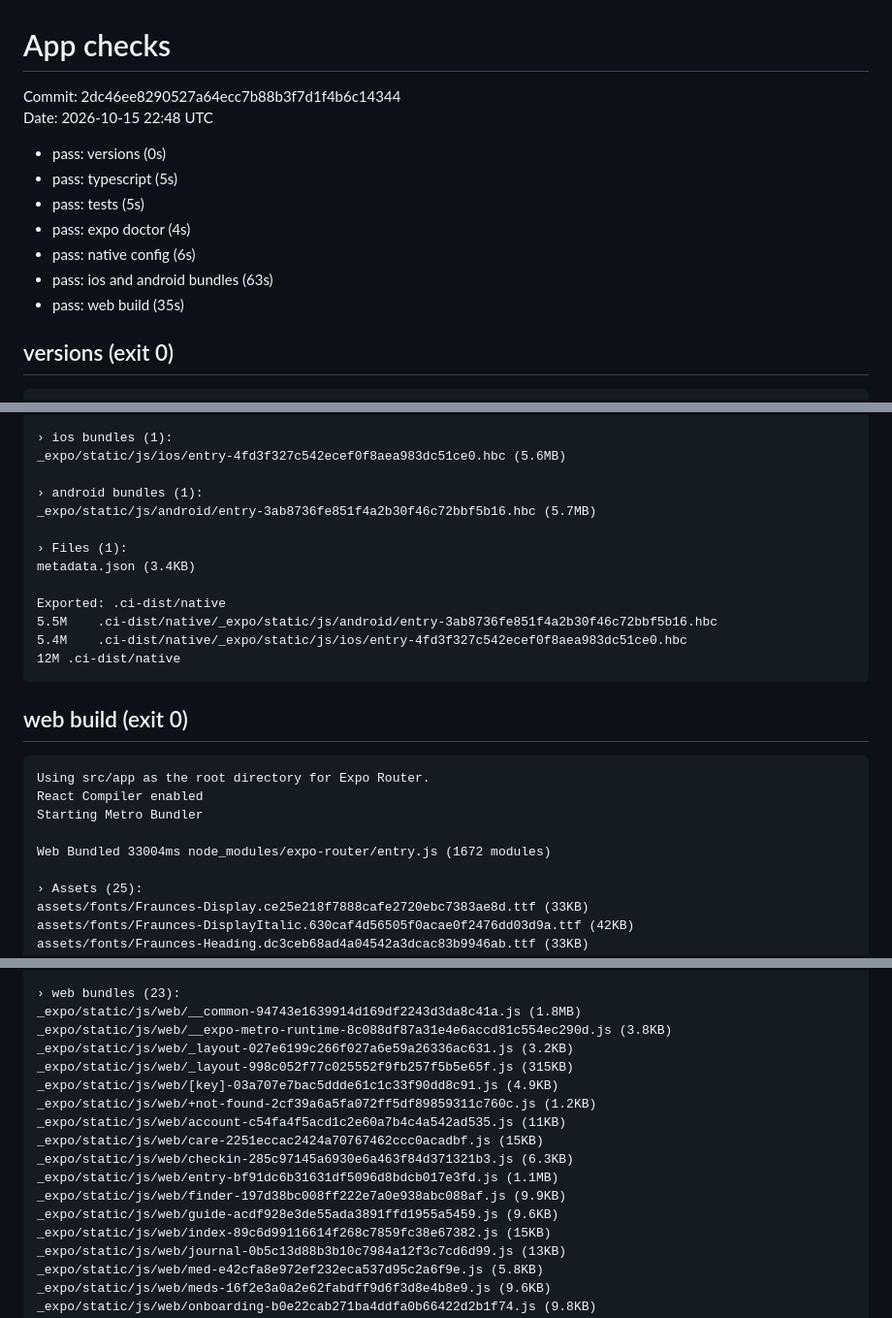
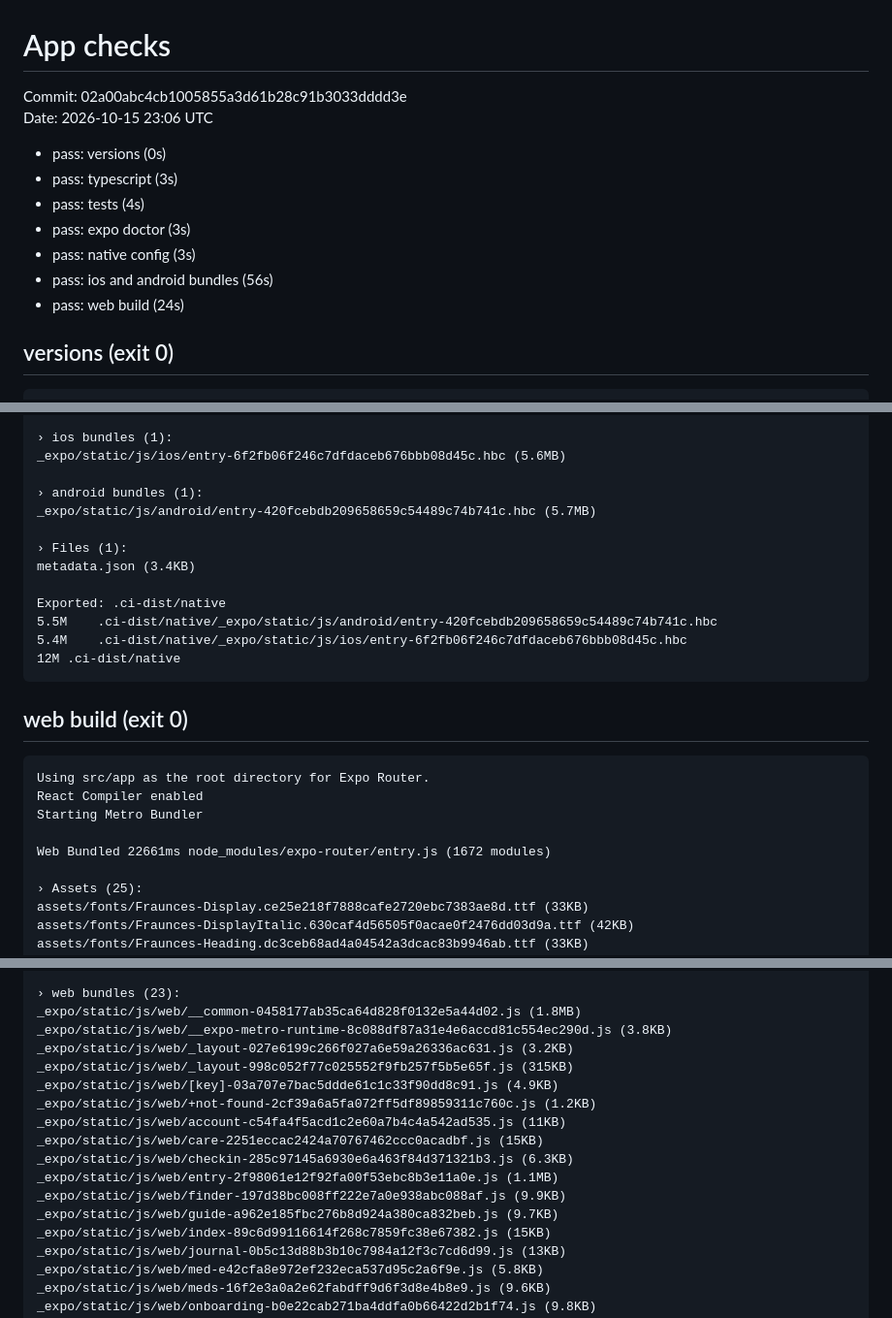
Before and after one commit to mlangston631/Jachi, a Markdown page: app/.ci/report.md, 3 parts joined by grey strips. Shown at 97% size. Rendered like a GitHub page.

Commit message:
CI: app check results [skip ci]

````diff
--- a/app/.ci/report.md
+++ b/app/.ci/report.md
@@ -1,15 +1,15 @@
 # App checks
 
-Commit: 2dc46ee8290527a64ecc7b88b3f7d1f4b6c14344
-Date: 2026-10-15 22:48 UTC
+Commit: 02a00abc4cb1005855a3d61b28c91b3033dddd3e
+Date: 2026-10-15 23:06 UTC
 
 - pass: versions (0s)
-- pass: typescript (5s)
-- pass: tests (5s)
-- pass: expo doctor (4s)
-- pass: native config (6s)
-- pass: ios and android bundles (63s)
-- pass: web build (35s)
+- pass: typescript (3s)
+- pass: tests (4s)
+- pass: expo doctor (3s)
+- pass: native config (3s)
+- pass: ios and android bundles (56s)
+- pass: web build (24s)
 
 ## versions (exit 0)
 ```
@@ -97,17 +97,17 @@ node_modules/expo-router/assets/sitemap.png (465B)
 node_modules/expo-router/assets/unmatched.png (4.8KB)
 
 › ios bundles (1):
-_expo/static/js/ios/entry-4fd3f327c542ecef0f8aea983dc51ce0.hbc (5.6MB)
+_expo/static/js/ios/entry-6f2fb06f246c7dfdaceb676bbb08d45c.hbc (5.6MB)
 
 › android bundles (1):
-_expo/static/js/android/entry-3ab8736fe851f4a2b30f46c72bbf5b16.hbc (5.7MB)
+_expo/static/js/android/entry-420fcebdb209658659c54489c74b741c.hbc (5.7MB)
 
 › Files (1):
 metadata.json (3.4KB)
 
 Exported: .ci-dist/native
-5.5M	.ci-dist/native/_expo/static/js/android/entry-3ab8736fe851f4a2b30f46c72bbf5b16.hbc
-5.4M	.ci-dist/native/_expo/static/js/ios/entry-4fd3f327c542ecef0f8aea983dc51ce0.hbc
+5.5M	.ci-dist/native/_expo/static/js/android/entry-420fcebdb209658659c54489c74b741c.hbc
+5.4M	.ci-dist/native/_expo/static/js/ios/entry-6f2fb06f246c7dfdaceb676bbb08d45c.hbc
 12M	.ci-dist/native
 ```
 
@@ -117,7 +117,7 @@ Using src/app as the root directory for Expo Router.
 React Compiler enabled
 Starting Metro Bundler
 
-Web Bundled 33004ms node_modules/expo-router/entry.js (1672 modules)
+Web Bundled 22661ms node_modules/expo-router/entry.js (1672 modules)
 
 › Assets (25):
 assets/fonts/Fraunces-Display.ce25e218f7888cafe2720ebc7383ae8d.ttf (33KB)
@@ -141,7 +141,7 @@ node_modules/expo-router/assets/unmatched.20e71bdf79e3a97bf55fd9e164041578.png (
 node_modules/expo-sqlite/web/wa-sqlite/wa-sqlite.5e61fe84c4a4f49e0b1a33661b45c791.wasm (641KB)
 
 › web bundles (23):
-_expo/static/js/web/__common-94743e1639914d169df2243d3da8c41a.js (1.8MB)
+_expo/static/js/web/__common-0458177ab35ca64d828f0132e5a44d02.js (1.8MB)
 _expo/static/js/web/__expo-metro-runtime-8c088df87a31e4e6accd81c554ec290d.js (3.8KB)
 _expo/static/js/web/_layout-027e6199c266f027a6e59a26336ac631.js (3.2KB)
 _expo/static/js/web/_layout-998c052f77c025552f9fb257f5b5e65f.js (315KB)
@@ -150,9 +150,9 @@ _expo/static/js/web/+not-found-2cf39a6a5fa072ff5df89859311c760c.js (1.2KB)
 _expo/static/js/web/account-c54fa4f5acd1c2e60a7b4c4a542ad535.js (11KB)
 _expo/static/js/web/care-2251eccac2424a70767462ccc0acadbf.js (15KB)
 _expo/static/js/web/checkin-285c97145a6930e6a463f84d371321b3.js (6.3KB)
-_expo/static/js/web/entry-bf91dc6b31631df5096d8bdcb017e3fd.js (1.1MB)
+_expo/static/js/web/entry-2f98061e12f92fa00f53ebc8b3e11a0e.js (1.1MB)
 _expo/static/js/web/finder-197d38bc008ff222e7a0e938abc088af.js (9.9KB)
-_expo/static/js/web/guide-acdf928e3de55ada3891ffd1955a5459.js (9.6KB)
+_expo/static/js/web/guide-a962e185fbc276b8d924a380ca832beb.js (9.7KB)
 _expo/static/js/web/index-89c6d99116614f268c7859fc38e67382.js (15KB)
 _expo/static/js/web/journal-0b5c13d88b3b10c7984a12f3c7cd6d99.js (13KB)
 _expo/static/js/web/med-e42cfa8e972ef232eca537d95c2a6f9e.js (5.8KB)
````
Also changed, not shown: other parts of app/.ci/report.md (+12 -12 lines).
